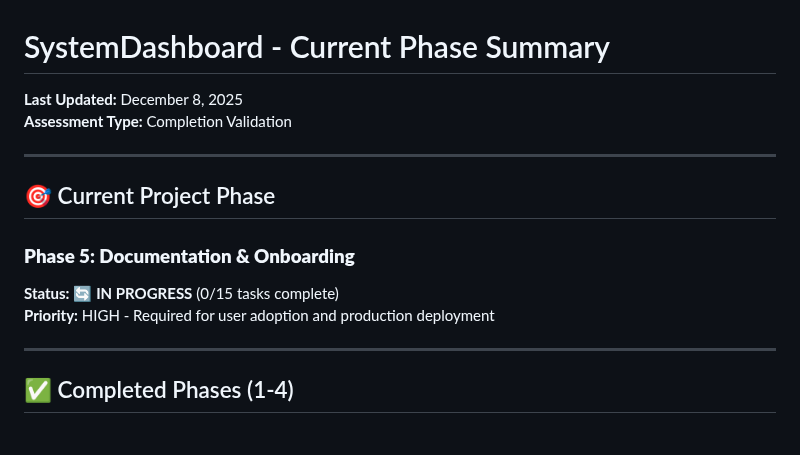
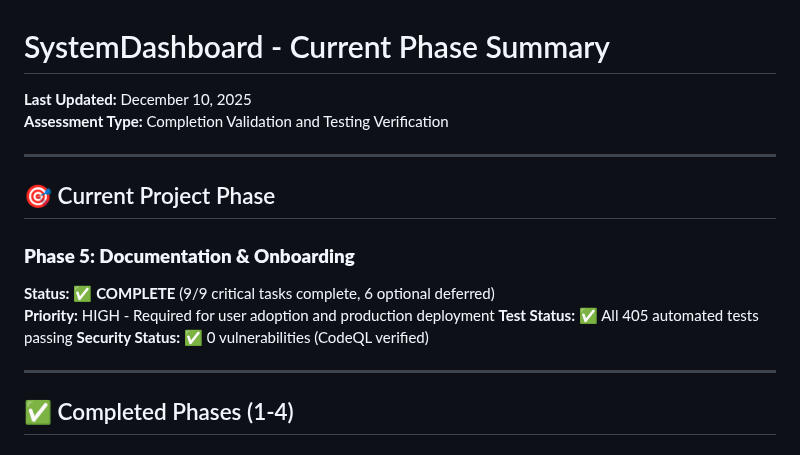
Before and after one commit to xfaith4/SystemDashboard, a Markdown page: CURRENT-PHASE-SUMMARY.md, the part around one of its changes. Drawn GitHub-style.

```diff
--- a/CURRENT-PHASE-SUMMARY.md
+++ b/CURRENT-PHASE-SUMMARY.md
@@ -1,7 +1,7 @@
 # SystemDashboard - Current Phase Summary
 
-**Last Updated:** December 8, 2025
-**Assessment Type:** Completion Validation
+**Last Updated:** December 10, 2025
+**Assessment Type:** Completion Validation and Testing Verification
 
 ---
 
@@ -9,8 +9,10 @@
 
 ### **Phase 5: Documentation & Onboarding**
 
-**Status:** 🔄 **IN PROGRESS** (0/15 tasks complete)
+**Status:** ✅ **COMPLETE** (9/9 critical tasks complete, 6 optional deferred)
 **Priority:** HIGH - Required for user adoption and production deployment
+**Test Status:** ✅ All 405 automated tests passing
+**Security Status:** ✅ 0 vulnerabilities (CodeQL verified)
 
 ---
 
```
Also changed, not shown: other parts of CURRENT-PHASE-SUMMARY.md (+78 -56 lines).
